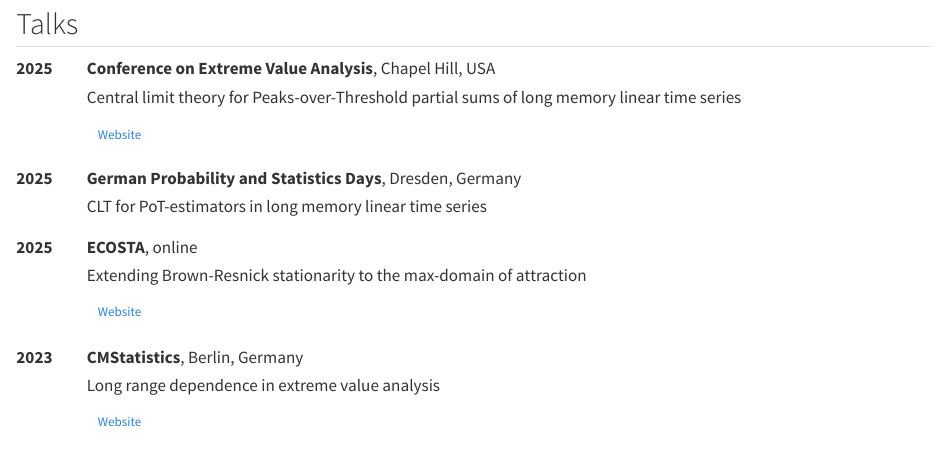
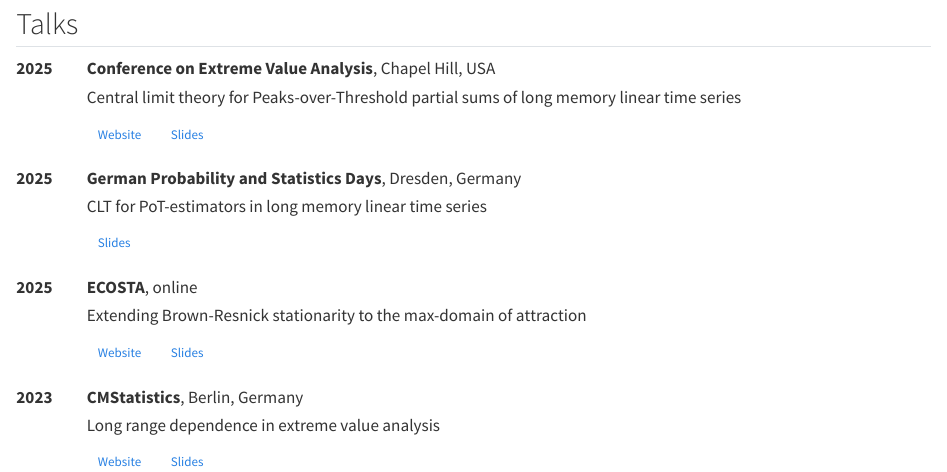
Before and after one commit to scheffin/scheffin.github.io, a Quarto document (talks.qmd): the page in a window 1100 px wide, from 80 px down. Rendered offline with R 4.5, knitr and Pandoc in place of Quarto, with nearby package versions.

```diff
--- a/talks.qmd
+++ b/talks.qmd
@@ -14,6 +14,7 @@
 Central limit theory for Peaks-over-Threshold partial sums of long memory linear time series
 
 [Website](https://eva2025.unc.edu/){.btn .btn-sm .btn-outline-dark target="_blank" rel="noopener noreferrer"}
+[Slides](slides/eva2025.pdf){.btn .btn-sm .btn-outline-primary target="_blank" rel="noopener noreferrer"}
 :::
 :::
 
@@ -26,6 +27,7 @@
 
 CLT for PoT-estimators in long memory linear time series
 
+[Slides](slides/gpsd2025.pdf){.btn .btn-sm .btn-outline-primary target="_blank" rel="noopener noreferrer"}
 :::
 :::
 
@@ -39,6 +41,7 @@
 Extending Brown-Resnick stationarity to the max-domain of attraction
 
 [Website](https://www.cmstatistics.org/EcoSta2025/index.php){.btn .btn-sm .btn-outline-dark target="_blank" rel="noopener noreferrer"}
+[Slides](slides/ecosta2025.pdf){.btn .btn-sm .btn-outline-primary target="_blank" rel="noopener noreferrer"}
 :::
 :::
 
@@ -52,5 +55,6 @@
 Long range dependence in extreme value analysis
 
 [Website](https://www.cmstatistics.org/CMStatistics2023/index.php){.btn .btn-sm .btn-outline-dark target="_blank" rel="noopener noreferrer"}
+[Slides](slides/cmstatistics2023.pdf){.btn .btn-sm .btn-outline-primary target="_blank" rel="noopener noreferrer"}
 :::
 :::
```
Also changed, not shown: docs/search.json, 1 other file.
